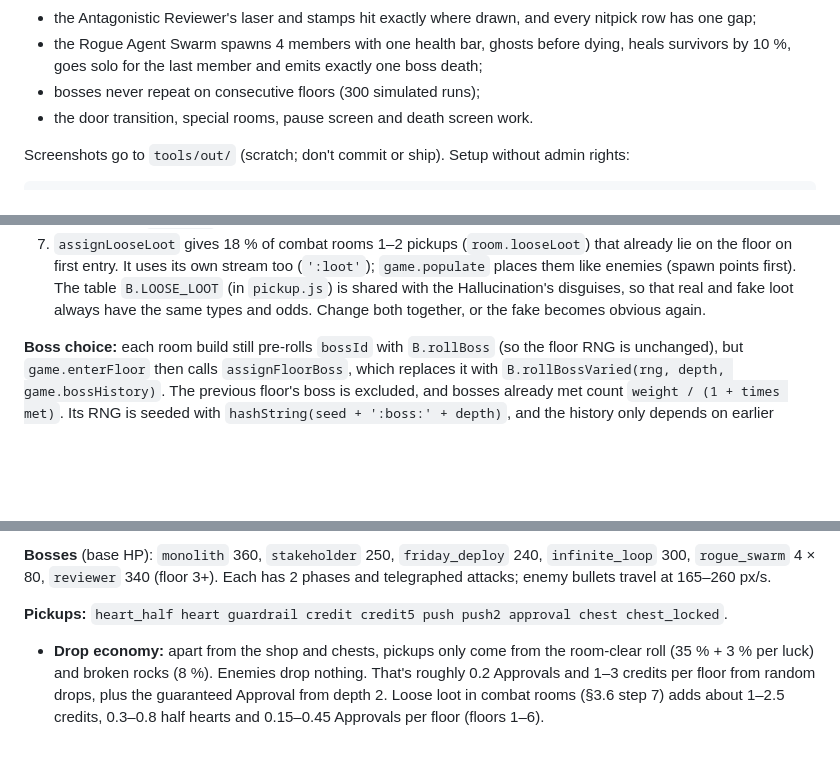
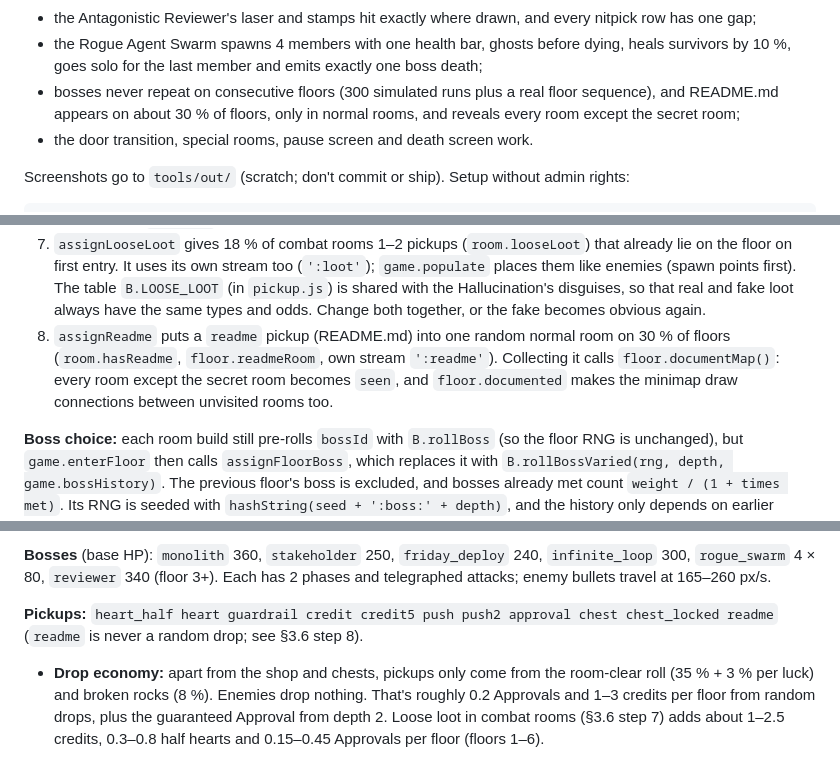
Before and after one commit to EeveelutionaryBiologist/BindingOfTheAgent, a Markdown page: AGENTS.md, 3 parts joined by grey strips. Drawn GitHub-style; blank space fills up the shorter version.

```diff
--- a/AGENTS.md
+++ b/AGENTS.md
@@ -77,7 +77,8 @@ Live state is under `BOTA.game` (`.player`, `.room`, `.floor`, `.depth`, `.state
 - the Antagonistic Reviewer's laser and stamps hit exactly where drawn, and every nitpick row has one gap;
 - the Rogue Agent Swarm spawns 4 members with one health bar, ghosts before dying, heals survivors by 10 %, goes solo
   for the last member and emits exactly one boss death;
-- bosses never repeat on consecutive floors (300 simulated runs);
+- bosses never repeat on consecutive floors (300 simulated runs plus a real floor sequence), and README.md appears on
+  about 30 % of floors, only in normal rooms, and reveals every room except the secret room;
 - the door transition, special rooms, pause screen and death screen work.
 
 Screenshots go to `tools/out/` (scratch; don't commit or ship). Setup without admin rights:
@@ -194,6 +195,9 @@ Global keys handled in every state: `M` (mute) and `F2` (debug). Holding `R` for
    entry. It uses its own stream too (`':loot'`); `game.populate` places them like enemies (spawn points first).
    The table `B.LOOSE_LOOT` (in `pickup.js`) is shared with the Hallucination's disguises, so that real and fake
    loot always have the same types and odds. Change both together, or the fake becomes obvious again.
+8. `assignReadme` puts a `readme` pickup (README.md) into one random normal room on 30 % of floors (`room.hasReadme`,
+   `floor.readmeRoom`, own stream `':readme'`). Collecting it calls `floor.documentMap()`: every room except the secret
+   room becomes `seen`, and `floor.documented` makes the minimap draw connections between unvisited rooms too.
 
 **Boss choice:** each room build still pre-rolls `bossId` with `B.rollBoss` (so the floor RNG is unchanged), but
 `game.enterFloor` then calls `assignFloorBoss`, which replaces it with `B.rollBossVaried(rng, depth, game.bossHistory)`.
@@ -408,7 +412,8 @@ Room spawning (`rollRoomEnemies`) works on a **budget**:
 Each has 2 phases and
 telegraphed attacks; enemy bullets travel at 165–260 px/s.
 
-**Pickups:** `heart_half heart guardrail credit credit5 push push2 approval chest chest_locked`.
+**Pickups:** `heart_half heart guardrail credit credit5 push push2 approval chest chest_locked readme` (`readme` is never
+a random drop; see §3.6 step 8).
 - **Drop economy:** apart from the shop and chests, pickups only come from the room-clear roll (35 % + 3 % per luck)
   and broken rocks (8 %). Enemies drop nothing. That's roughly 0.2 Approvals and 1–3 credits per floor from random
   drops, plus the guaranteed Approval from depth 2. Loose loot in combat rooms (§3.6 step 7) adds about
```
Also changed, not shown: documents/items.md (+1 -0 lines), documents/images/pickup_readme.png (added), 9 other files.
